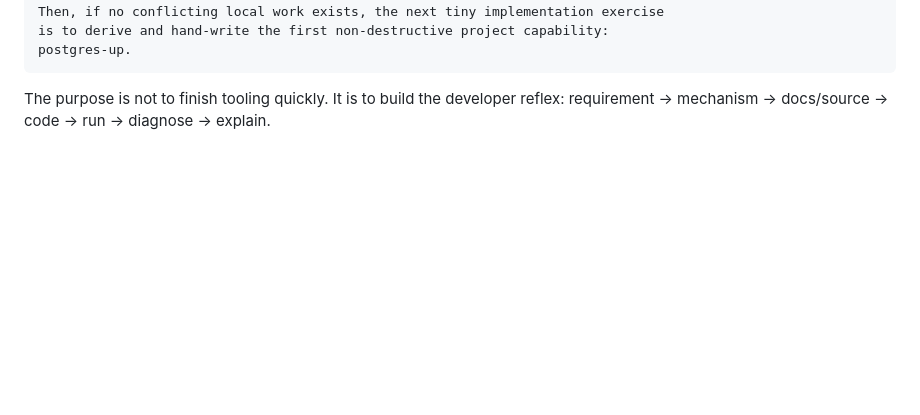
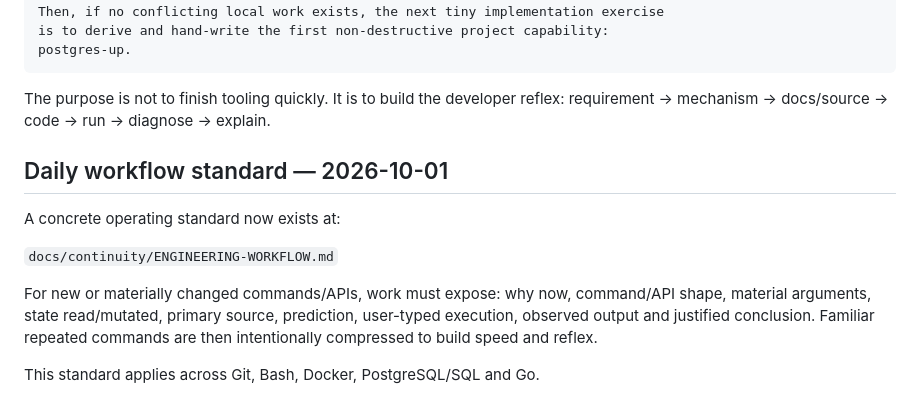
Before and after one commit to datvtph41107/bdspro, a Markdown page: docs/continuity/CHECKPOINT.md, the part around the change. Rendered like a GitHub page; blank space fills up the shorter version.

Commit message:
docs: checkpoint daily engineering workflow

```diff
--- a/docs/continuity/CHECKPOINT.md
+++ b/docs/continuity/CHECKPOINT.md
@@ -303,3 +303,16 @@ postgres-up.
 The purpose is not to finish tooling quickly. It is to build the developer
 reflex: requirement -> mechanism -> docs/source -> code -> run -> diagnose ->
 explain.
+
+## Daily workflow standard — 2026-10-01
+
+A concrete operating standard now exists at:
+
+`docs/continuity/ENGINEERING-WORKFLOW.md`
+
+For new or materially changed commands/APIs, work must expose: why now, command/API
+shape, material arguments, state read/mutated, primary source, prediction, user-typed
+execution, observed output and justified conclusion. Familiar repeated commands are
+then intentionally compressed to build speed and reflex.
+
+This standard applies across Git, Bash, Docker, PostgreSQL/SQL and Go.
```
